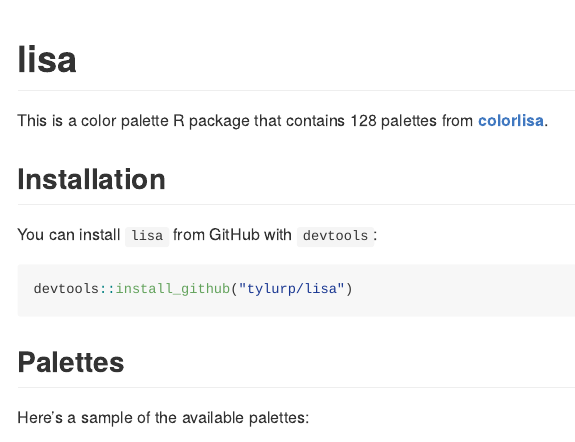
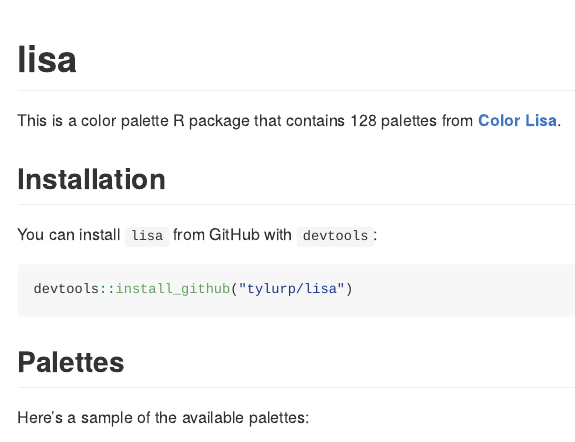
Before and after one commit to tylerlittlefield/lisa, an R Markdown document (README.Rmd): the page in a window 1100 px wide, from its top. The pictures show the output file README.md that the author committed with the source, drawn offline in the style of GitHub; badge pictures from the web are left out.

Commit message:
update readme

```diff
--- a/README.Rmd
+++ b/README.Rmd
@@ -20,7 +20,7 @@
 [![AppVeyor build status](https://ci.appveyor.com/api/projects/status/github/tyluRp/lisa?branch=master&svg=true)](https://ci.appveyor.com/project/tyluRp/lisa)
 <!-- badges: end -->
 
-This is a color palette R package that contains 128 palettes from [**colorlisa**](http://colorlisa.com/).
+This is a color palette R package that contains 128 palettes from [**Color Lisa**](http://colorlisa.com/).
 
 ## Installation
 
```
Also changed, not shown: README.md, README.Rmd (2 more changed lines), 1 other file.
